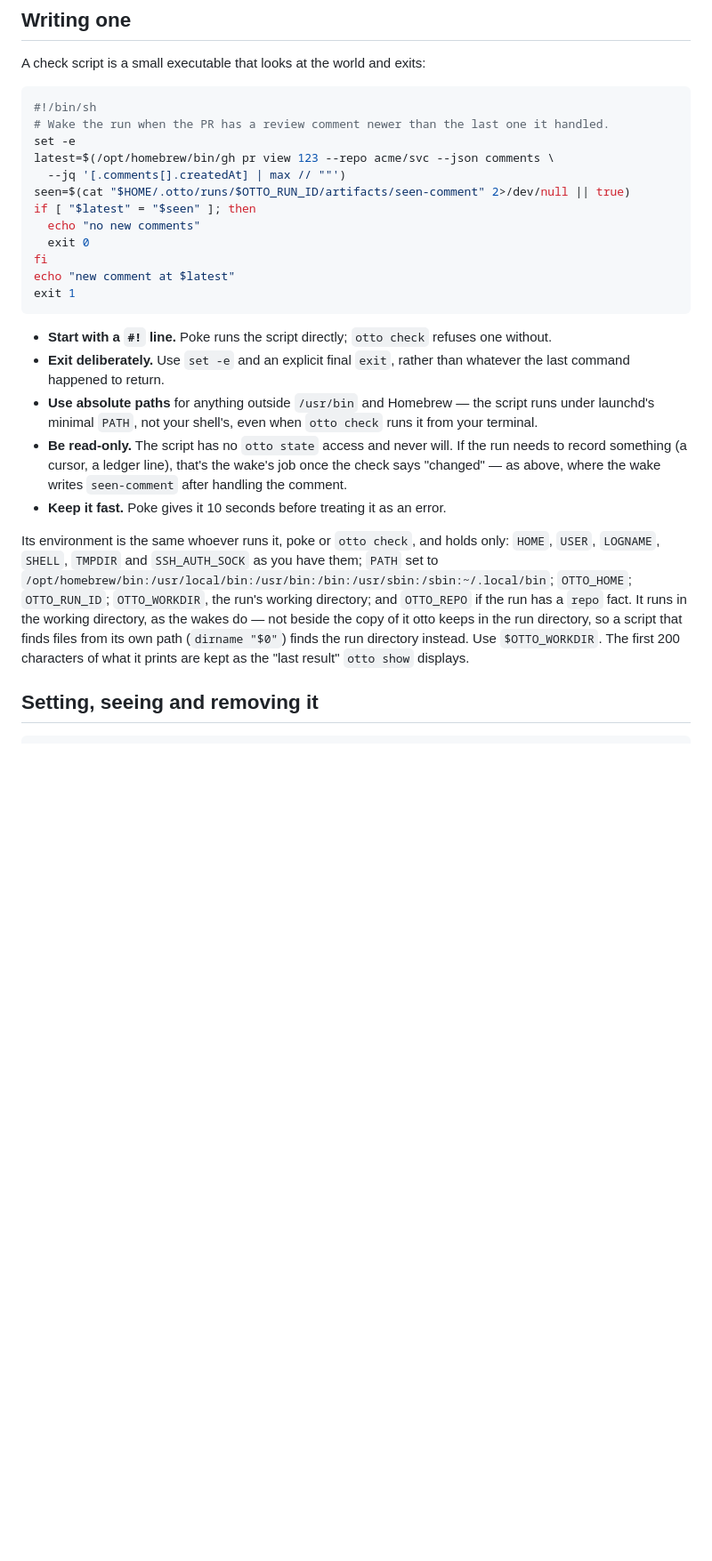
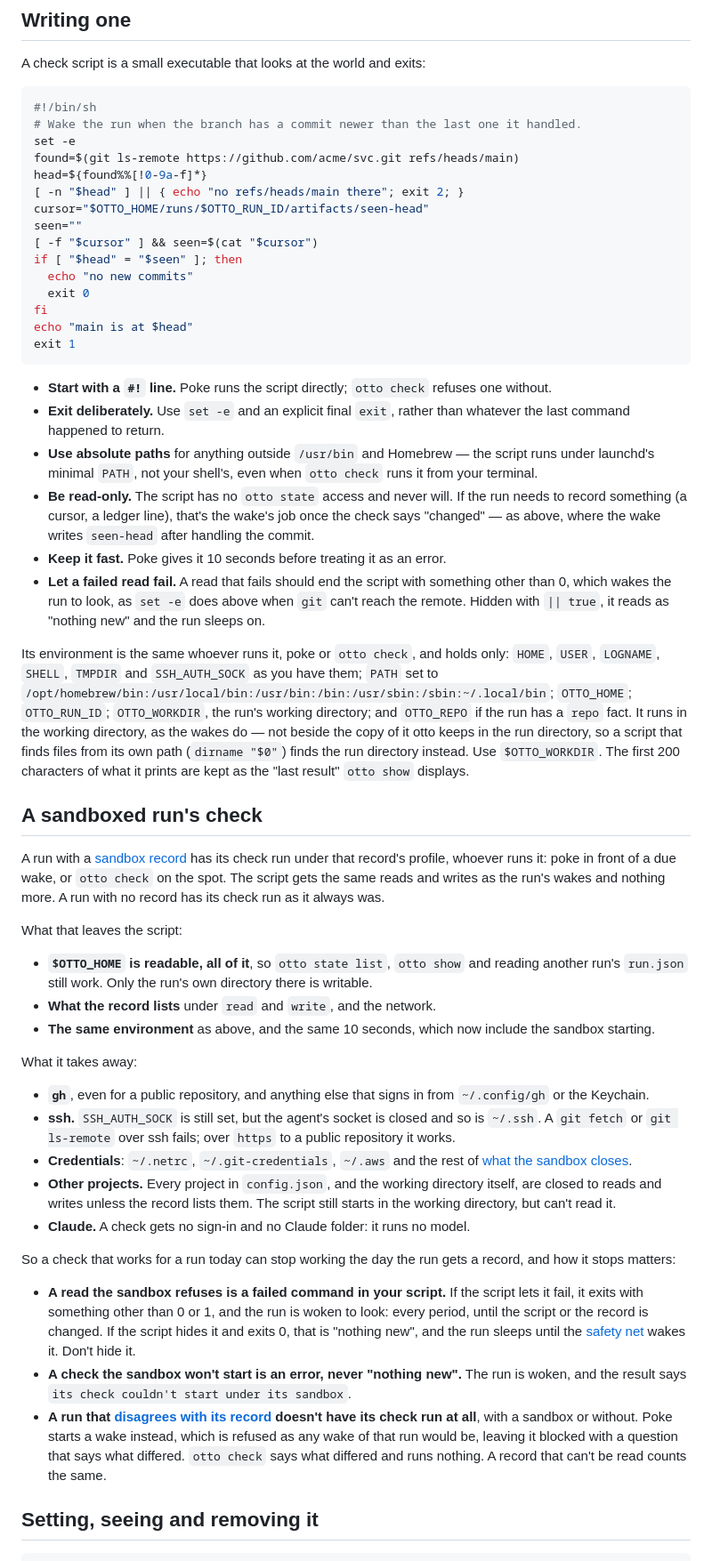
Before and after one commit to thejosh00/otto, a Markdown page: docs/guides/check-scripts.md, the part around the change. Shown at 89% size. GitHub-like rendering; blank space fills up the shorter version.

Commit message:
Docs and harness: a check that works under a sandbox record, and what one can't use
The harness's example was gh pr view, which doesn't work under a profile, and a check that
fails wakes its run every period. It now offers git ls-remote on a public remote, and tells a
wake that a check may have no gh, ssh or credentials and to let a failed read fail.

Co-Authored-By: Claude Fable 5.2 <noreply@anthropic.com>

````diff
--- a/docs/guides/check-scripts.md
+++ b/docs/guides/check-scripts.md
@@ -46,16 +46,19 @@ A check script is a small executable that looks at the world and exits:
 
 ```sh
 #!/bin/sh
-# Wake the run when the PR has a review comment newer than the last one it handled.
+# Wake the run when the branch has a commit newer than the last one it handled.
 set -e
-latest=$(/opt/homebrew/bin/gh pr view 123 --repo acme/svc --json comments \
-  --jq '[.comments[].createdAt] | max // ""')
-seen=$(cat "$HOME/.otto/runs/$OTTO_RUN_ID/artifacts/seen-comment" 2>/dev/null || true)
-if [ "$latest" = "$seen" ]; then
-  echo "no new comments"
+found=$(git ls-remote https://github.com/acme/svc.git refs/heads/main)
+head=${found%%[!0-9a-f]*}
+[ -n "$head" ] || { echo "no refs/heads/main there"; exit 2; }
+cursor="$OTTO_HOME/runs/$OTTO_RUN_ID/artifacts/seen-head"
+seen=""
+[ -f "$cursor" ] && seen=$(cat "$cursor")
+if [ "$head" = "$seen" ]; then
+  echo "no new commits"
   exit 0
 fi
-echo "new comment at $latest"
+echo "main is at $head"
 exit 1
 ```
 
@@ -66,8 +69,11 @@ exit 1
   launchd's minimal `PATH`, not your shell's, even when `otto check` runs it from your terminal.
 - **Be read-only.** The script has no `otto state` access and never will. If the run needs to
   record something (a cursor, a ledger line), that's the wake's job once the check says
-  "changed" — as above, where the wake writes `seen-comment` after handling the comment.
+  "changed" — as above, where the wake writes `seen-head` after handling the commit.
 - **Keep it fast.** Poke gives it 10 seconds before treating it as an error.
+- **Let a failed read fail.** A read that fails should end the script with something other than 0,
+  which wakes the run to look, as `set -e` does above when `git` can't reach the remote. Hidden with
+  `|| true`, it reads as "nothing new" and the run sleeps on.
 
 Its environment is the same whoever runs it, poke or `otto check`, and holds only: `HOME`,
 `USER`, `LOGNAME`, `SHELL`, `TMPDIR` and `SSH_AUTH_SOCK` as you have them; `PATH` set to
@@ -77,6 +83,49 @@ Its environment is the same whoever runs it, poke or `otto check`, and holds onl
 keeps in the run directory, so a script that finds files from its own path (`dirname "$0"`) finds
 the run directory instead. Use `$OTTO_WORKDIR`.
 The first 200 characters of what it prints are kept as the "last result" `otto show` displays.
+
+## A sandboxed run's check
+
+A run with a [sandbox record](sandboxing.md#the-record-decides) has its check run under that
+record's profile, whoever runs it: poke in front of a due wake, or `otto check` on the spot. The
+script gets the same reads and writes as the run's wakes and nothing more. A run with no record has
+its check run as it always was.
+
+What that leaves the script:
+
+- **`$OTTO_HOME` is readable, all of it**, so `otto state list`, `otto show` and reading another
+  run's `run.json` still work. Only the run's own directory there is writable.
+- **What the record lists** under `read` and `write`, and the network.
+- **The same environment** as above, and the same 10 seconds, which now include the sandbox
+  starting.
+
+What it takes away:
+
+- **`gh`**, even for a public repository, and anything else that signs in from `~/.config/gh` or
+  the Keychain.
+- **ssh.** `SSH_AUTH_SOCK` is still set, but the agent's socket is closed and so is `~/.ssh`. A
+  `git fetch` or `git ls-remote` over ssh fails; over `https` to a public repository it works.
+- **Credentials**: `~/.netrc`, `~/.git-credentials`, `~/.aws` and the rest of
+  [what the sandbox closes](sandboxing.md#whats-closed).
+- **Other projects.** Every project in `config.json`, and the working directory itself, are closed
+  to reads and writes unless the record lists them. The script still starts in the working
+  directory, but can't read it.
+- **Claude.** A check gets no sign-in and no Claude folder: it runs no model.
+
+So a check that works for a run today can stop working the day the run gets a record, and how it
+stops matters:
+
+- **A read the sandbox refuses is a failed command in your script.** If the script lets it fail,
+  it exits with something other than 0 or 1, and the run is woken to look: every period, until the
+  script or the record is changed. If the script hides it and exits 0, that is "nothing new", and
+  the run sleeps until the [safety net](#the-safety-net) wakes it. Don't hide it.
+- **A check the sandbox won't start is an error, never "nothing new".** The run is woken, and the
+  result says `its check couldn't start under its sandbox`.
+- **A run that [disagrees with its record](sandboxing.md#a-run-that-disagrees-with-its-record)
+  doesn't have its check run at all**, with a sandbox or without. Poke starts a wake instead, which
+  is refused as any wake of that run would be, leaving it blocked with a question that says what
+  differed. `otto check` says what differed and runs nothing. A record that can't be read counts
+  the same.
 
 ## Setting, seeing and removing it
 
````
Also changed, not shown: docs/guides/sandboxing.md (+11 -1 lines), harness/wake.md (+7 -2 lines).
